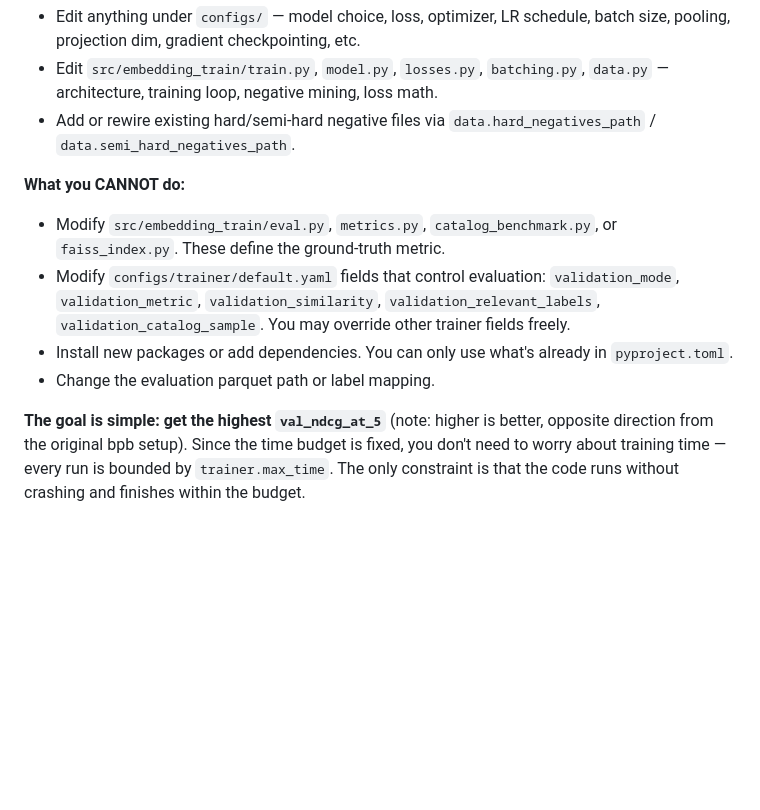
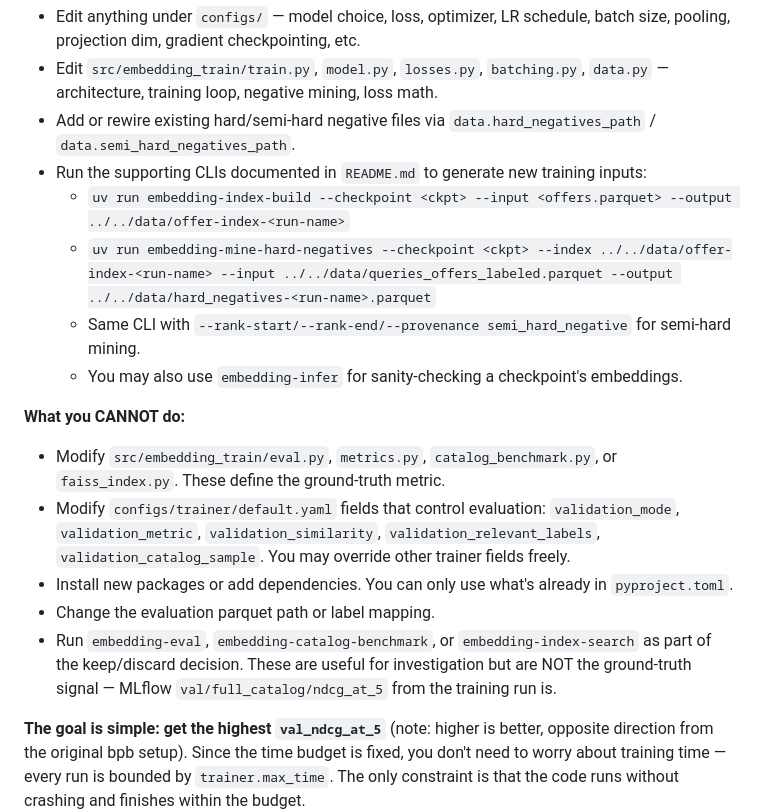
Before and after one commit to mxgr7/simplesystem-embedding, a Markdown page: program.md, the part around one of its changes. GitHub-like rendering; blank space fills up the shorter version.

```diff
--- a/program.md
+++ b/program.md
@@ -37,12 +37,18 @@ uv run embedding-train trainer.max_time=00:00:20:00 trainer.max_epochs=1000
 - Edit anything under `configs/` — model choice, loss, optimizer, LR schedule, batch size, pooling, projection dim, gradient checkpointing, etc.
 - Edit `src/embedding_train/train.py`, `model.py`, `losses.py`, `batching.py`, `data.py` — architecture, training loop, negative mining, loss math.
 - Add or rewire existing hard/semi-hard negative files via `data.hard_negatives_path` / `data.semi_hard_negatives_path`.
+- Run the supporting CLIs documented in `README.md` to generate new training inputs:
+  - `uv run embedding-index-build --checkpoint <ckpt> --input <offers.parquet> --output ../../data/offer-index-<run-name>`
+  - `uv run embedding-mine-hard-negatives --checkpoint <ckpt> --index ../../data/offer-index-<run-name> --input ../../data/queries_offers_labeled.parquet --output ../../data/hard_negatives-<run-name>.parquet`
+  - Same CLI with `--rank-start/--rank-end/--provenance semi_hard_negative` for semi-hard mining.
+  - You may also use `embedding-infer` for sanity-checking a checkpoint's embeddings.
 
 **What you CANNOT do:**
 - Modify `src/embedding_train/eval.py`, `metrics.py`, `catalog_benchmark.py`, or `faiss_index.py`. These define the ground-truth metric.
 - Modify `configs/trainer/default.yaml` fields that control evaluation: `validation_mode`, `validation_metric`, `validation_similarity`, `validation_relevant_labels`, `validation_catalog_sample`. You may override other trainer fields freely.
 - Install new packages or add dependencies. You can only use what's already in `pyproject.toml`.
 - Change the evaluation parquet path or label mapping.
+- Run `embedding-eval`, `embedding-catalog-benchmark`, or `embedding-index-search` as part of the keep/discard decision. These are useful for investigation but are NOT the ground-truth signal — MLflow `val/full_catalog/ndcg_at_5` from the training run is.
 
 **The goal is simple: get the highest `val_ndcg_at_5`** (note: higher is better, opposite direction from the original bpb setup). Since the time budget is fixed, you don't need to worry about training time — every run is bounded by `trainer.max_time`. The only constraint is that the code runs without crashing and finishes within the budget.
 
```
Also changed, not shown: other parts of program.md (+37 -0 lines).
